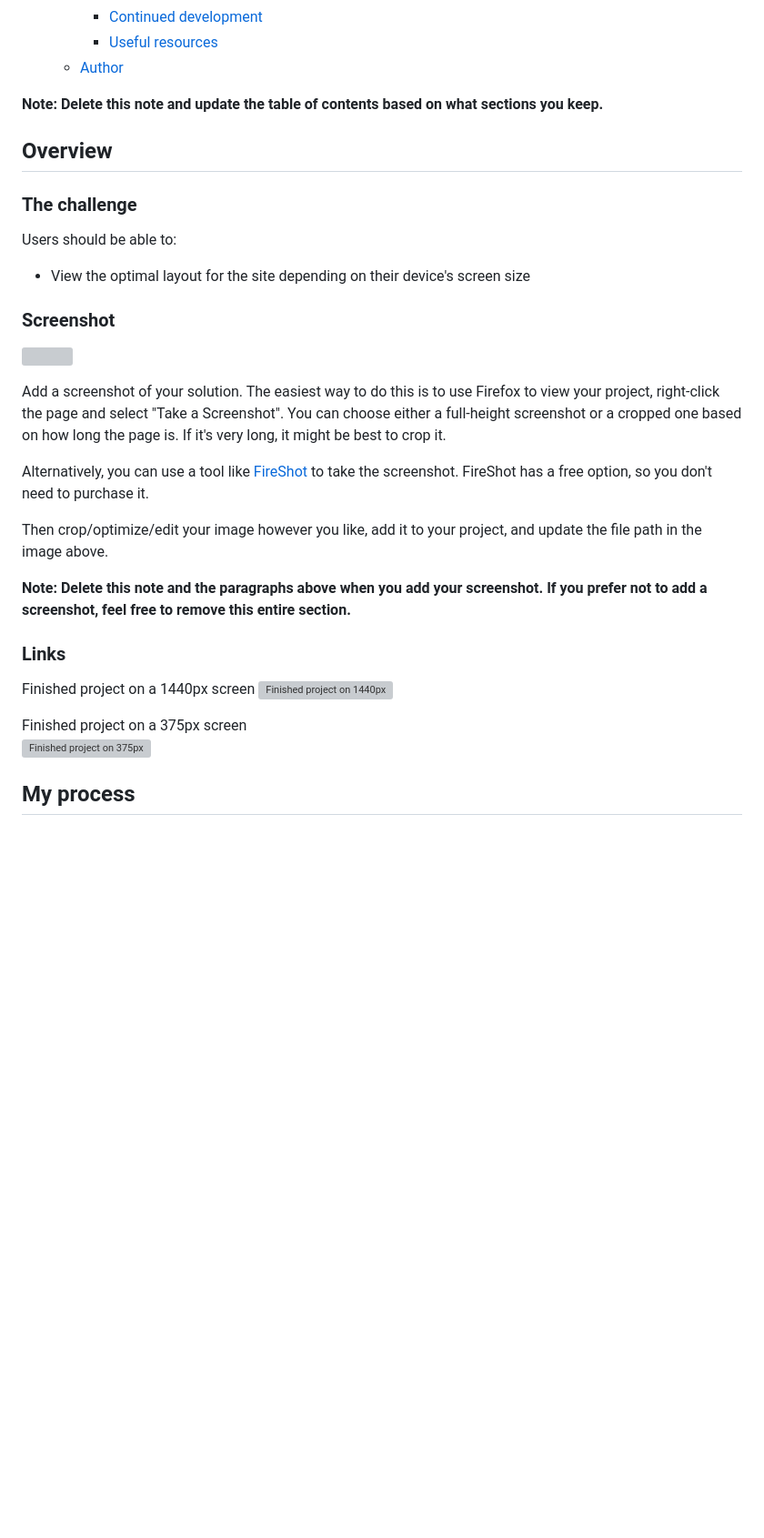
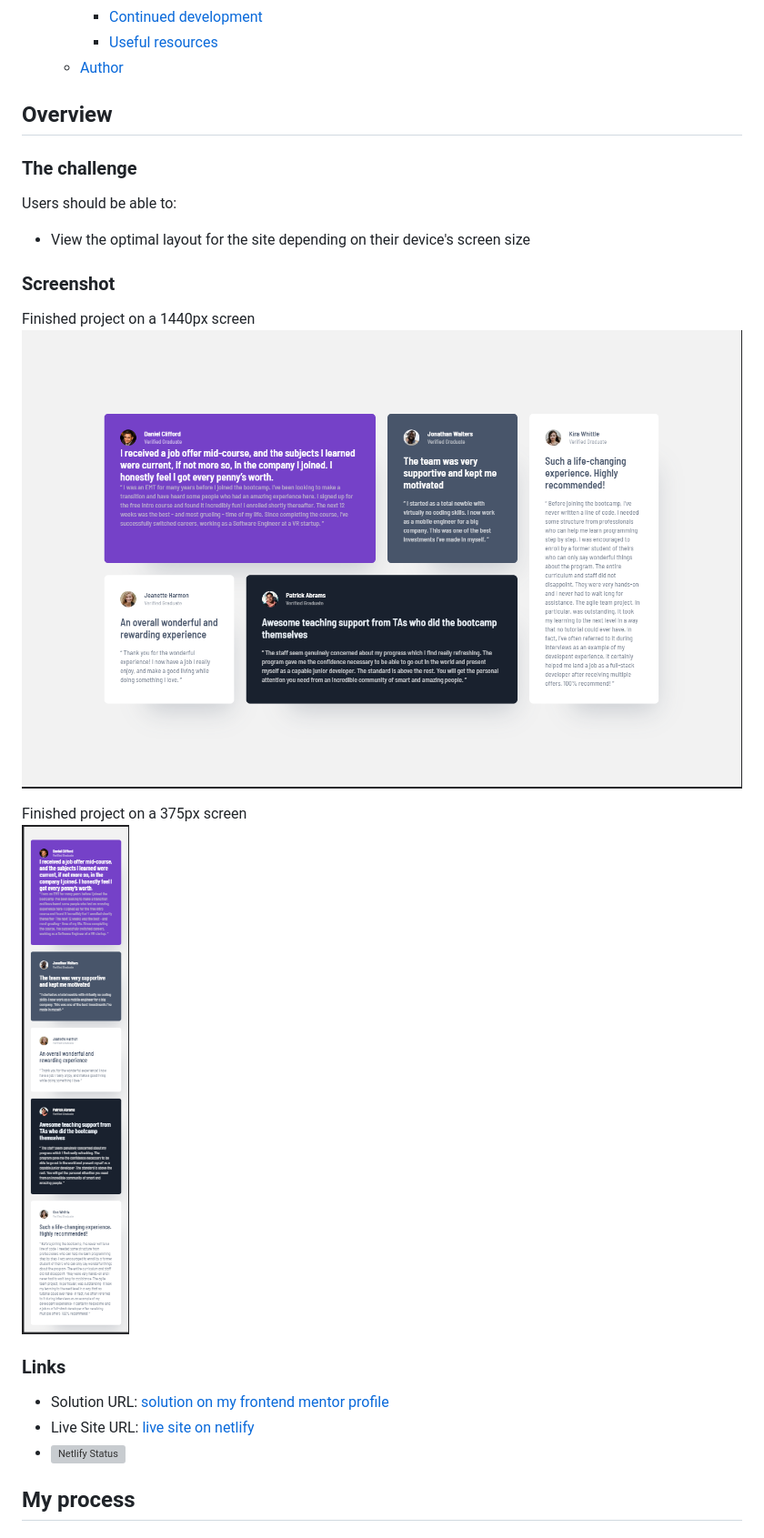
Before and after one commit to zsoolti8917/Testimonial-grid, a Markdown page: README.md, the part around the change printed below. Shown: that part at 91% size. Drawn GitHub-style; pictures changed too: solution/PC solution.PNG (added), solution/Phone solution.PNG (added); blank space fills up the shorter version; grey boxes are pictures that could not be loaded.

Commit message:
Added images , updated README

```diff
--- a/README.md
+++ b/README.md
@@ -17,7 +17,6 @@ This is a solution to the [Testimonials grid section challenge on Frontend Mento
     - [Useful resources](#useful-resources)
   - [Author](#author)
 
-**Note: Delete this note and update the table of contents based on what sections you keep.**
 
 ## Overview
 
@@ -29,24 +28,18 @@ Users should be able to:
 
 ### Screenshot
 
-![](./screenshot.jpg)
+Finished project on a 1440px screen
+![Finished project on 1440px](solution/PC%20solution.PNG)
 
-Add a screenshot of your solution. The easiest way to do this is to use Firefox to view your project, right-click the page and select "Take a Screenshot". You can choose either a full-height screenshot or a cropped one based on how long the page is. If it's very long, it might be best to crop it.
-
-Alternatively, you can use a tool like [FireShot](https://getfireshot.com/) to take the screenshot. FireShot has a free option, so you don't need to purchase it.
-
-Then crop/optimize/edit your image however you like, add it to your project, and update the file path in the image above.
-
-**Note: Delete this note and the paragraphs above when you add your screenshot. If you prefer not to add a screenshot, feel free to remove this entire section.**
+Finished project on a 375px screen
+<br />
+![Finished project on 375px](solution/Phone%20solution.PNG)
 
 ### Links
 
-Finished project on a 1440px screen
-![Finished project on 1440px](solution/PC%20solution.png)
-
-Finished project on a 375px screen
-<br />
-![Finished project on 375px](solution/Phone%20solution.png)
+- Solution URL: [solution on my frontend mentor profile](https://www.frontendmentor.io/profile/zsoltvarju)
+- Live Site URL: [live site on netlify](https://wonderful-ganache-591903.netlify.app/)
+- [![Netlify Status](https://api.netlify.com/api/v1/badges/28ecf1ca-8b27-4813-bf82-62384269c003/deploy-status)](https://app.netlify.com/sites/wonderful-ganache-591903/deploys)
 
 ## My process
 
```
Also changed, not shown: other parts of README.md (+8 -1 lines).
